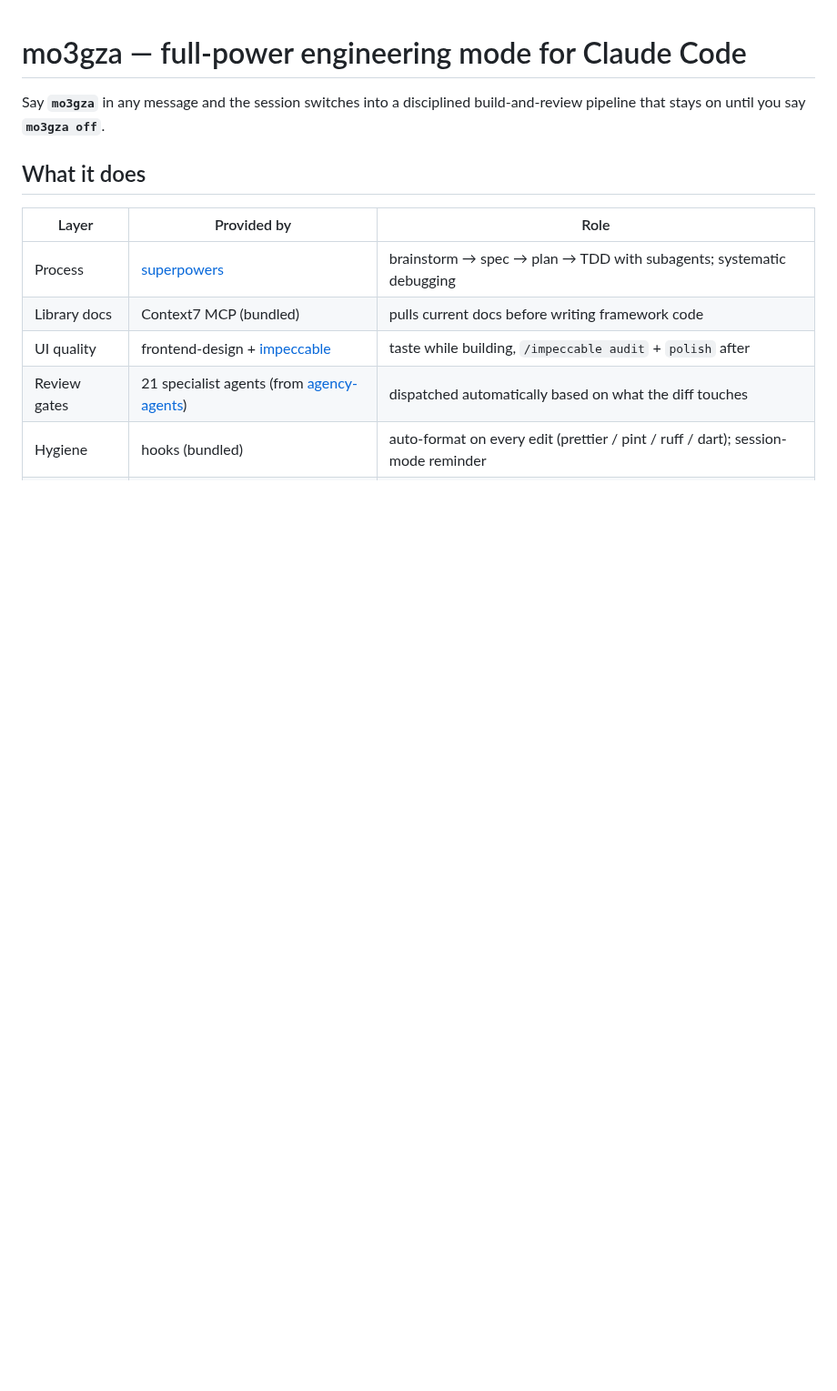
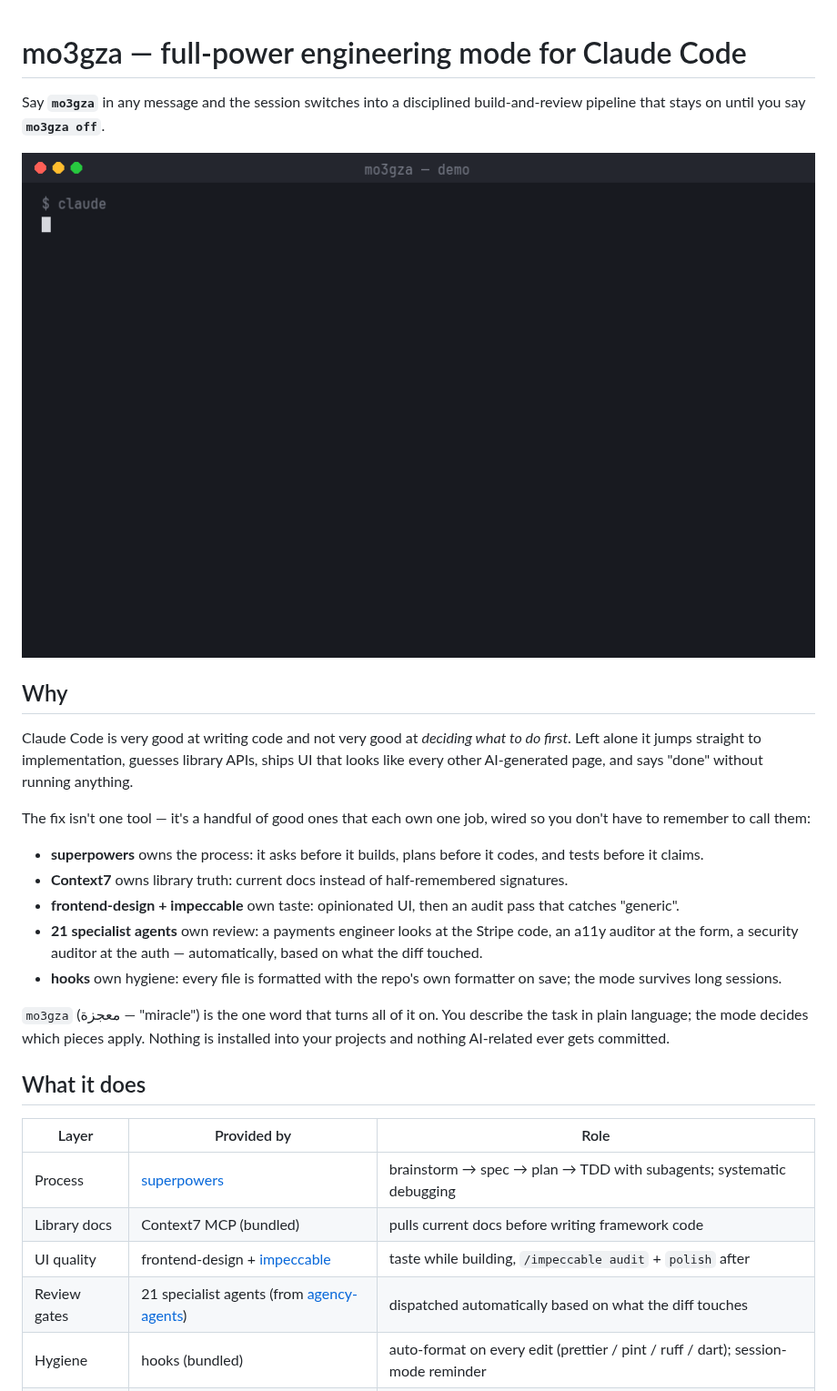
Before and after one commit to derbalajr/mo3gza, a Markdown page: README.md, the part around the change. Shown at 91% size. Rendered like a GitHub page; pictures changed too: docs/demo.gif (added); blank space fills up the shorter version.

Commit message:
README: demo gif + Why section (1.2.1)
Co-Authored-By: Claude Opus 5 (1M context) <noreply@anthropic.com>

```diff
--- a/README.md
+++ b/README.md
@@ -2,6 +2,27 @@
 
 Say **`mo3gza`** in any message and the session switches into a disciplined
 build-and-review pipeline that stays on until you say **`mo3gza off`**.
+
+![mo3gza demo: prompt → brainstorm → plan → TDD → reviewer agents → verified](docs/demo.gif)
+
+## Why
+
+Claude Code is very good at writing code and not very good at *deciding what to do first*.
+Left alone it jumps straight to implementation, guesses library APIs, ships UI that looks
+like every other AI-generated page, and says "done" without running anything.
+
+The fix isn't one tool — it's a handful of good ones that each own one job, wired so you
+don't have to remember to call them:
+
+- **superpowers** owns the process: it asks before it builds, plans before it codes, and tests before it claims.
+- **Context7** owns library truth: current docs instead of half-remembered signatures.
+- **frontend-design + impeccable** own taste: opinionated UI, then an audit pass that catches "generic".
+- **21 specialist agents** own review: a payments engineer looks at the Stripe code, an a11y auditor at the form, a security auditor at the auth — automatically, based on what the diff touched.
+- **hooks** own hygiene: every file is formatted with the repo's own formatter on save; the mode survives long sessions.
+
+`mo3gza` (معجزة — "miracle") is the one word that turns all of it on. You describe the task in
+plain language; the mode decides which pieces apply. Nothing is installed into your projects
+and nothing AI-related ever gets committed.
 
 ## What it does
 
```
Also changed, not shown: 2 other files.
